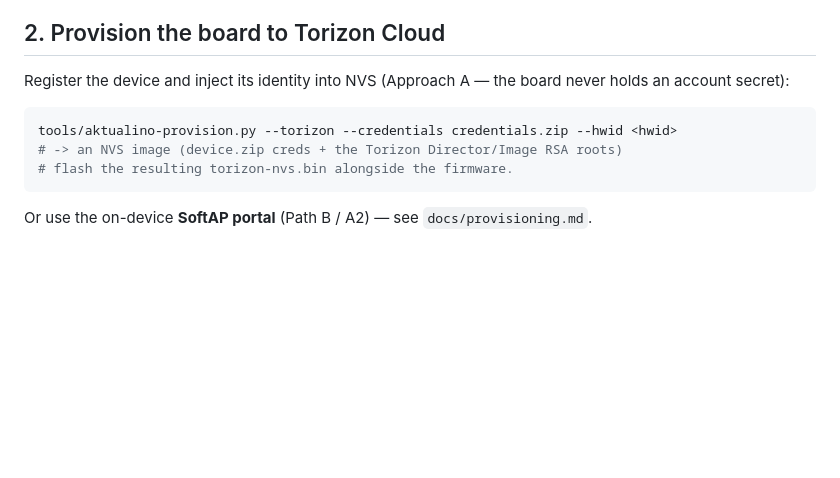
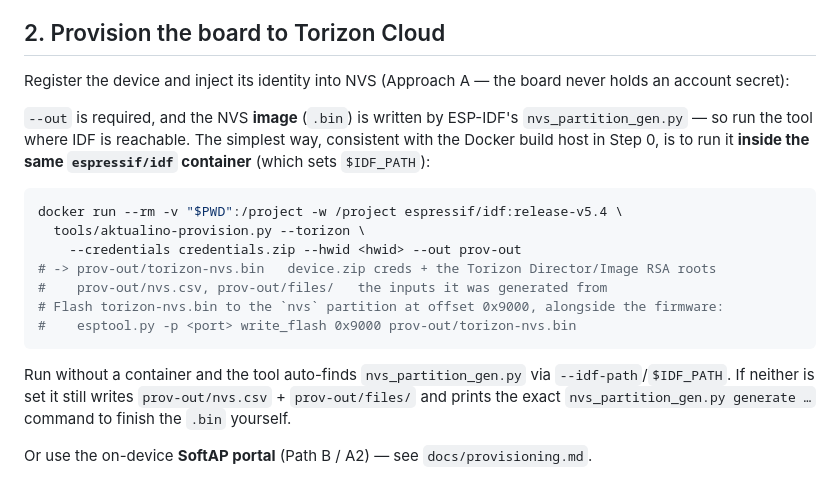
Before and after one commit to EstebanSannin/aktualino, a Markdown page: DEMO.md, the part around the change. Rendered like a GitHub page; blank space fills up the shorter version.

Commit message:
docs(demo): fix §2 provisioning — required --out + container NVS generation
Reported by a user provisioning from a Docker build host: the example command
was missing the REQUIRED --out argument (so it errored), and it implied
torizon-nvs.bin always appears — but the .bin is written by ESP-IDF's
nvs_partition_gen.py, which isn't present when you build via the container on a
remote host (DEMO §0's own recommendation). Show the provision run INSIDE the
espressif/idf container (so $IDF_PATH is set and the .bin is produced in one
shot), the flash offset (nvs @ 0x9000), and the no-IDF fallback.

Co-Authored-By: Claude Opus 4.8 <noreply@anthropic.com>

````diff
--- a/DEMO.md
+++ b/DEMO.md
@@ -65,11 +65,25 @@ ssh $AKTUALINO_BUILD_USER@$AKTUALINO_BUILD_HOST \
 Register the device and inject its identity into NVS (Approach A — the board never
 holds an account secret):
 
+`--out` is required, and the NVS **image** (`.bin`) is written by ESP-IDF's
+`nvs_partition_gen.py` — so run the tool where IDF is reachable. The simplest way,
+consistent with the Docker build host in Step 0, is to run it **inside the same
+`espressif/idf` container** (which sets `$IDF_PATH`):
+
 ```bash
-tools/aktualino-provision.py --torizon --credentials credentials.zip --hwid <hwid>
-# -> an NVS image (device.zip creds + the Torizon Director/Image RSA roots)
-# flash the resulting torizon-nvs.bin alongside the firmware.
+docker run --rm -v "$PWD":/project -w /project espressif/idf:release-v5.4 \
+  tools/aktualino-provision.py --torizon \
+    --credentials credentials.zip --hwid <hwid> --out prov-out
+# -> prov-out/torizon-nvs.bin   device.zip creds + the Torizon Director/Image RSA roots
+#    prov-out/nvs.csv, prov-out/files/   the inputs it was generated from
+# Flash torizon-nvs.bin to the `nvs` partition at offset 0x9000, alongside the firmware:
+#    esptool.py -p <port> write_flash 0x9000 prov-out/torizon-nvs.bin
 ```
+
+Run without a container and the tool auto-finds `nvs_partition_gen.py` via
+`--idf-path`/`$IDF_PATH`. If neither is set it still writes `prov-out/nvs.csv` +
+`prov-out/files/` and prints the exact `nvs_partition_gen.py generate …` command
+to finish the `.bin` yourself.
 
 Or use the on-device **SoftAP portal** (Path B / A2) — see `docs/provisioning.md`.
 
````
